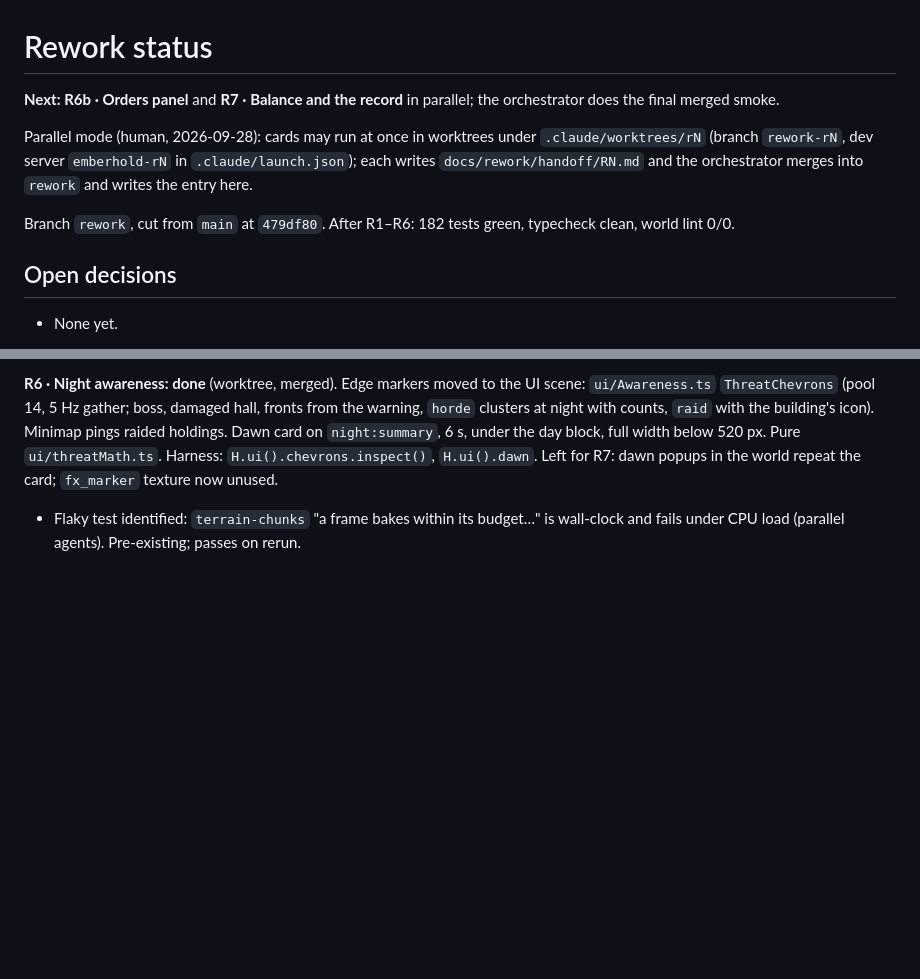
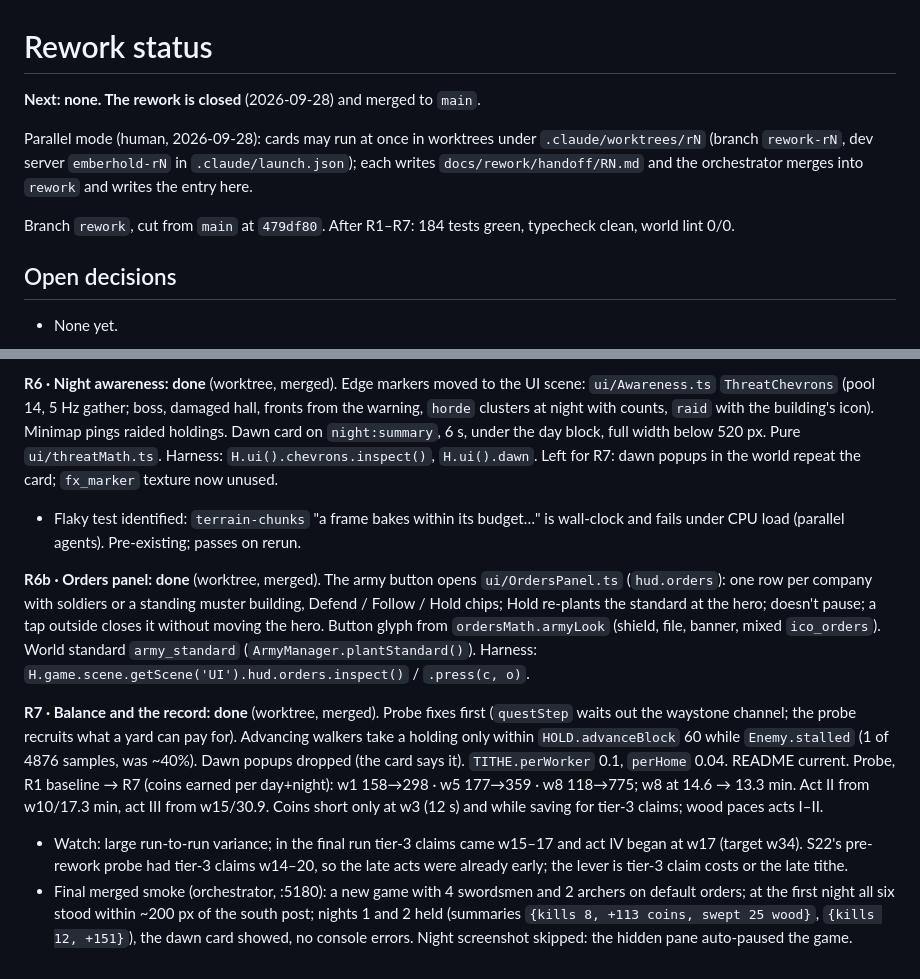
Before and after one commit to MarwanMoh11/emberhold, a Markdown page: docs/rework/STATUS.md, 2 parts joined by grey strips. Rendered like a GitHub page; blank space fills up the shorter version.

Commit message:
Close the rework in the ledger
Co-Authored-By: Claude Opus 5.5 <noreply@anthropic.com>

```diff
--- a/docs/rework/STATUS.md
+++ b/docs/rework/STATUS.md
@@ -1,10 +1,10 @@
 # Rework status
 
-**Next: R6b · Orders panel** and **R7 · Balance and the record** in parallel; the orchestrator does the final merged smoke.
+**Next: none. The rework is closed** (2026-09-28) and merged to `main`.
 
 Parallel mode (human, 2026-09-28): cards may run at once in worktrees under `.claude/worktrees/rN` (branch `rework-rN`, dev server `emberhold-rN` in `.claude/launch.json`); each writes `docs/rework/handoff/RN.md` and the orchestrator merges into `rework` and writes the entry here.
 
-Branch `rework`, cut from `main` at `479df80`. After R1–R6: 182 tests green,
+Branch `rework`, cut from `main` at `479df80`. After R1–R7: 184 tests green,
 typecheck clean, world lint 0/0.
 
 ## Open decisions
@@ -36,3 +36,10 @@ Probe kill loot is by real pickups, no shortcut; the night reward was most of th
 
 **R6 · Night awareness: done** (worktree, merged). Edge markers moved to the UI scene: `ui/Awareness.ts` `ThreatChevrons` (pool 14, 5 Hz gather; boss, damaged hall, fronts from the warning, `horde` clusters at night with counts, `raid` with the building's icon). Minimap pings raided holdings. Dawn card on `night:summary`, 6 s, under the day block, full width below 520 px. Pure `ui/threatMath.ts`. Harness: `H.ui().chevrons.inspect()`, `H.ui().dawn`. Left for R7: dawn popups in the world repeat the card; `fx_marker` texture now unused.
 - Flaky test identified: `terrain-chunks` "a frame bakes within its budget…" is wall-clock and fails under CPU load (parallel agents). Pre-existing; passes on rerun.
+
+**R6b · Orders panel: done** (worktree, merged). The army button opens `ui/OrdersPanel.ts` (`hud.orders`): one row per company with soldiers or a standing muster building, Defend / Follow / Hold chips; Hold re-plants the standard at the hero; doesn't pause; a tap outside closes it without moving the hero. Button glyph from `ordersMath.armyLook` (shield, file, banner, mixed `ico_orders`). World standard `army_standard` (`ArmyManager.plantStandard()`). Harness: `H.game.scene.getScene('UI').hud.orders.inspect()` / `.press(c, o)`.
+
+**R7 · Balance and the record: done** (worktree, merged). Probe fixes first (`questStep` waits out the waystone channel; the probe recruits what a yard can pay for). Advancing walkers take a holding only within `HOLD.advanceBlock` 60 while `Enemy.stalled` (1 of 4876 samples, was ~40%). Dawn popups dropped (the card says it). `TITHE.perWorker` 0.1, `perHome` 0.04. README current.
+Probe, R1 baseline → R7 (coins earned per day+night): w1 158→298 · w5 177→359 · w8 118→775; w8 at 14.6 → 13.3 min. Act II from w10/17.3 min, act III from w15/30.9. Coins short only at w3 (12 s) and while saving for tier-3 claims; wood paces acts I–II.
+- Watch: large run-to-run variance; in the final run tier-3 claims came w15–17 and act IV began at w17 (target w34). S22's pre-rework probe had tier-3 claims w14–20, so the late acts were already early; the lever is tier-3 claim costs or the late tithe.
+- Final merged smoke (orchestrator, :5180): a new game with 4 swordsmen and 2 archers on default orders; at the first night all six stood within ~200 px of the south post; nights 1 and 2 held (summaries `{kills 8, +113 coins, swept 25 wood}`, `{kills 12, +151}`), the dawn card showed, no console errors. Night screenshot skipped: the hidden pane auto-paused the game.
```
